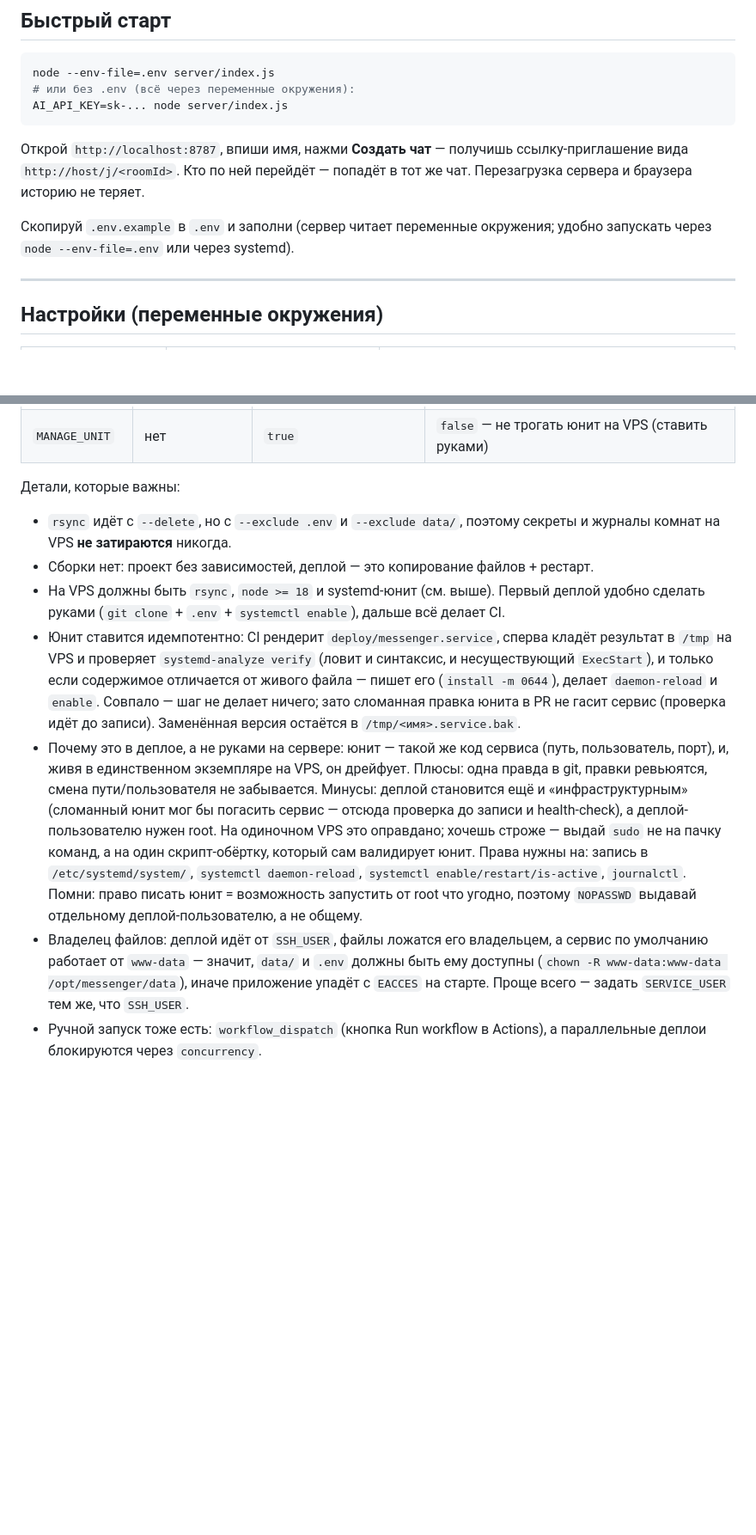
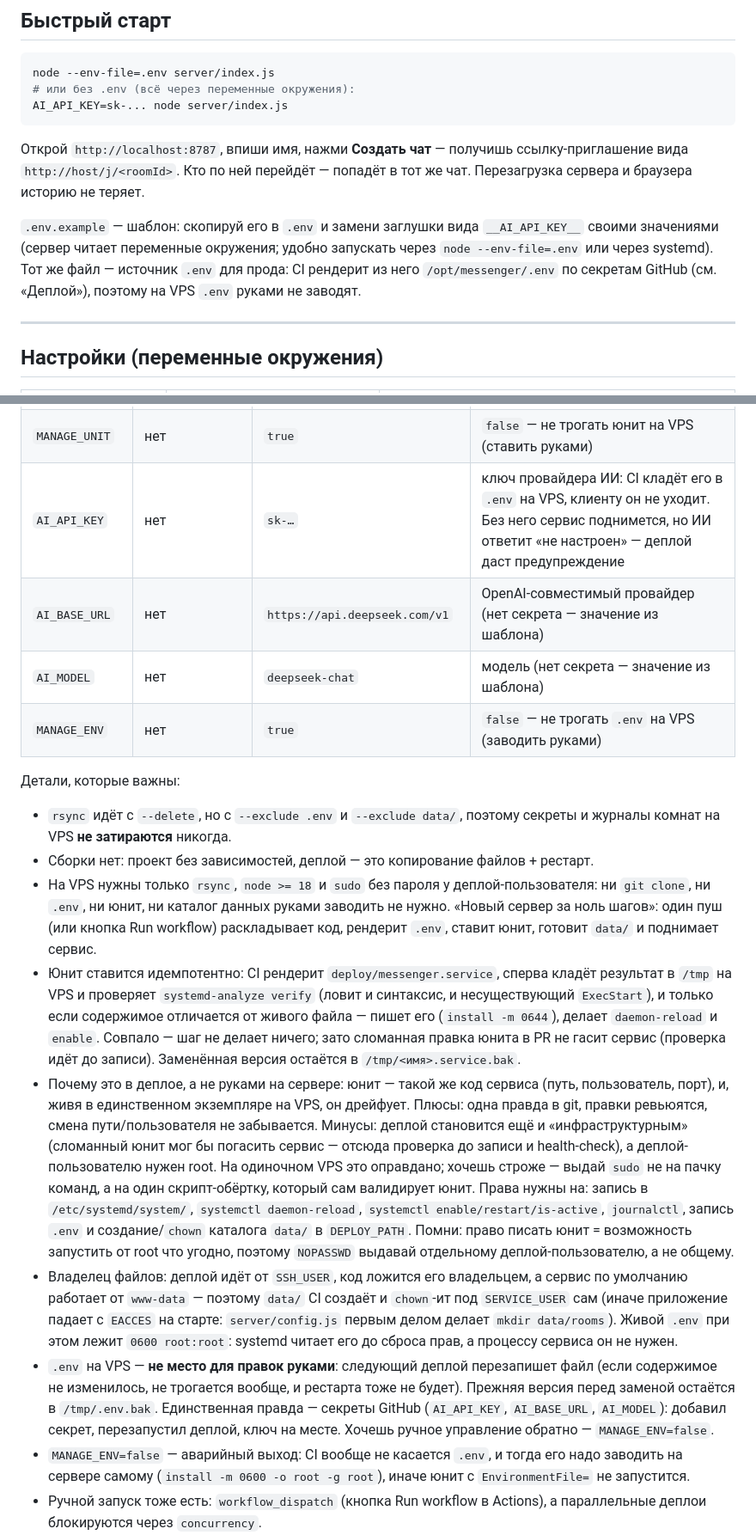
Before and after one commit to ivanbelyj/FUXXX, a Markdown page: README.md, 2 parts joined by grey strips. Shown at 86% size. Drawn GitHub-style; blank space fills up the shorter version.

Commit message:
README: .env на VPS заводит CI из секретов GitHub, новых сервер поднимается за ноль ручных шагов

```diff
--- a/README.md
+++ b/README.md
@@ -31,8 +31,11 @@ AI_API_KEY=sk-... node server/index.js
 ссылку-приглашение вида `http://host/j/<roomId>`. Кто по ней перейдёт — попадёт в
 тот же чат. Перезагрузка сервера и браузера историю не теряет.
 
-Скопируй `.env.example` в `.env` и заполни (сервер читает переменные окружения;
-удобно запускать через `node --env-file=.env` или через systemd).
+`.env.example` — шаблон: скопируй его в `.env` и замени заглушки вида `__AI_API_KEY__`
+своими значениями (сервер читает переменные окружения; удобно запускать через
+`node --env-file=.env` или через systemd). Тот же файл — источник `.env` для прода: CI
+рендерит из него `/opt/messenger/.env` по секретам GitHub (см. «Деплой»), поэтому на VPS
+`.env` руками не заводят.
 
 ---
 
@@ -274,15 +285,20 @@ CSS) → проверка секретов и приватного ключа
 | `SERVICE_USER` | нет | `www-data` | от кого крутится сервис (`User=` в юните) |
 | `NODE_BIN` | нет | `/usr/bin/node` | путь к node для `ExecStart` — нужен, если node из nvm/asdf, а не из `/usr/bin` |
 | `MANAGE_UNIT` | нет | `true` | `false` — не трогать юнит на VPS (ставить руками) |
+| `AI_API_KEY` | нет | `sk-…` | ключ провайдера ИИ: CI кладёт его в `.env` на VPS, клиенту он не уходит. Без него сервис поднимется, но ИИ ответит «не настроен» — деплой даст предупреждение |
+| `AI_BASE_URL` | нет | `https://api.deepseek.com/v1` | OpenAI-совместимый провайдер (нет секрета — значение из шаблона) |
+| `AI_MODEL` | нет | `deepseek-chat` | модель (нет секрета — значение из шаблона) |
+| `MANAGE_ENV` | нет | `true` | `false` — не трогать `.env` на VPS (заводить руками) |
 
 Детали, которые важны:
 
 - `rsync` идёт с `--delete`, но с `--exclude .env` и `--exclude data/`, поэтому
   секреты и журналы комнат на VPS **не затираются** никогда.
 - Сборки нет: проект без зависимостей, деплой — это копирование файлов + рестарт.
-- На VPS должны быть `rsync`, `node >= 18` и systemd-юнит (см. выше). Первый
-  деплой удобно сделать руками (`git clone` + `.env` + `systemctl enable`),
-  дальше всё делает CI.
+- На VPS нужны только `rsync`, `node >= 18` и `sudo` без пароля у деплой-пользователя:
+  ни `git clone`, ни `.env`, ни юнит, ни каталог данных руками заводить не нужно.
+  «Новый сервер за ноль шагов»: один пуш (или кнопка Run workflow) раскладывает код,
+  рендерит `.env`, ставит юнит, готовит `data/` и поднимает сервис.
 - Юнит ставится идемпотентно: CI рендерит `deploy/messenger.service`, сперва кладёт
   результат в `/tmp` на VPS и проверяет `systemd-analyze verify` (ловит и синтаксис, и
   несуществующий `ExecStart`), и только если содержимое отличается от живого файла —
@@ -297,12 +313,22 @@ CSS) → проверка секретов и приватного ключа
   одиночном VPS это оправдано; хочешь строже — выдай `sudo` не на пачку команд, а на
   один скрипт-обёртку, который сам валидирует юнит. Права нужны на: запись в
   `/etc/systemd/system/`, `systemctl daemon-reload`, `systemctl enable/restart/is-active`,
-  `journalctl`. Помни: право писать юнит = возможность запустить от root что угодно,
-  поэтому `NOPASSWD` выдавай отдельному деплой-пользователю, а не общему.
-- Владелец файлов: деплой идёт от `SSH_USER`, файлы ложатся его владельцем, а сервис по
-  умолчанию работает от `www-data` — значит, `data/` и `.env` должны быть ему доступны
-  (`chown -R www-data:www-data /opt/messenger/data`), иначе приложение упадёт с `EACCES`
-  на старте. Проще всего — задать `SERVICE_USER` тем же, что `SSH_USER`.
+  `journalctl`, запись `.env` и создание/`chown` каталога `data/` в `DEPLOY_PATH`.
+  Помни: право писать юнит = возможность запустить от root что угодно, поэтому
+  `NOPASSWD` выдавай отдельному деплой-пользователю, а не общему.
+- Владелец файлов: деплой идёт от `SSH_USER`, код ложится его владельцем, а сервис по
+  умолчанию работает от `www-data` — поэтому `data/` CI создаёт и `chown`-ит под
+  `SERVICE_USER` сам (иначе приложение падает с `EACCES` на старте: `server/config.js`
+  первым делом делает `mkdir data/rooms`). Живой `.env` при этом лежит `0600 root:root`:
+  systemd читает его до сброса прав, а процессу сервиса он не нужен.
+- `.env` на VPS — **не место для правок руками**: следующий деплой перезапишет файл
+  (если содержимое не изменилось, не трогается вообще, и рестарта тоже не будет).
+  Прежняя версия перед заменой остаётся в `/tmp/.env.bak`. Единственная правда — секреты
+  GitHub (`AI_API_KEY`, `AI_BASE_URL`, `AI_MODEL`): добавил секрет, перезапустил деплой,
+  ключ на месте. Хочешь ручное управление обратно — `MANAGE_ENV=false`.
+- `MANAGE_ENV=false` — аварийный выход: CI вообще не касается `.env`, и тогда его надо
+  заводить на сервере самому (`install -m 0600 -o root -g root`), иначе юнит с
+  `EnvironmentFile=` не запустится.
 - Ручной запуск тоже есть: `workflow_dispatch` (кнопка Run workflow в Actions),
   а параллельные деплои блокируются через `concurrency`.
 - Секреты проверяются первым шагом джоба. Раньше их отсутствие выглядело как
```
Also changed, not shown: other parts of README.md (+10 -2 lines).
